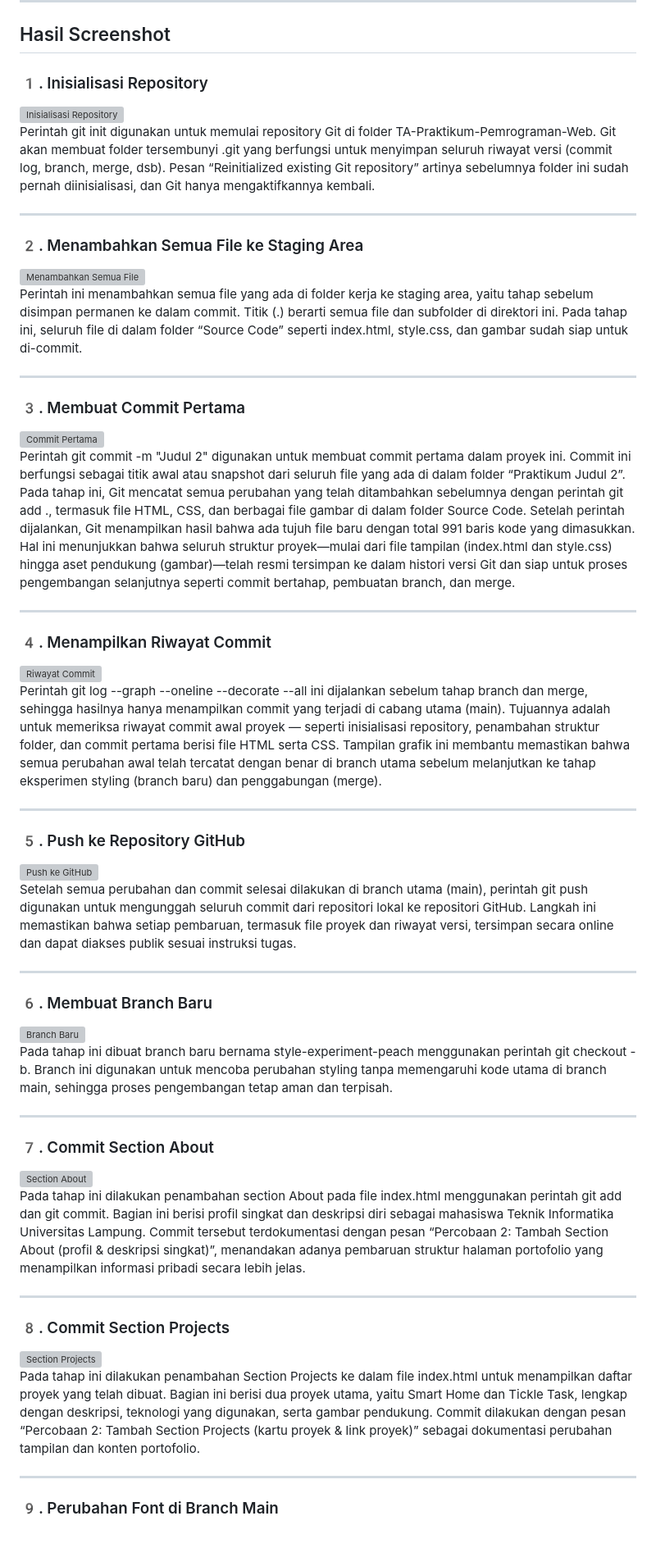
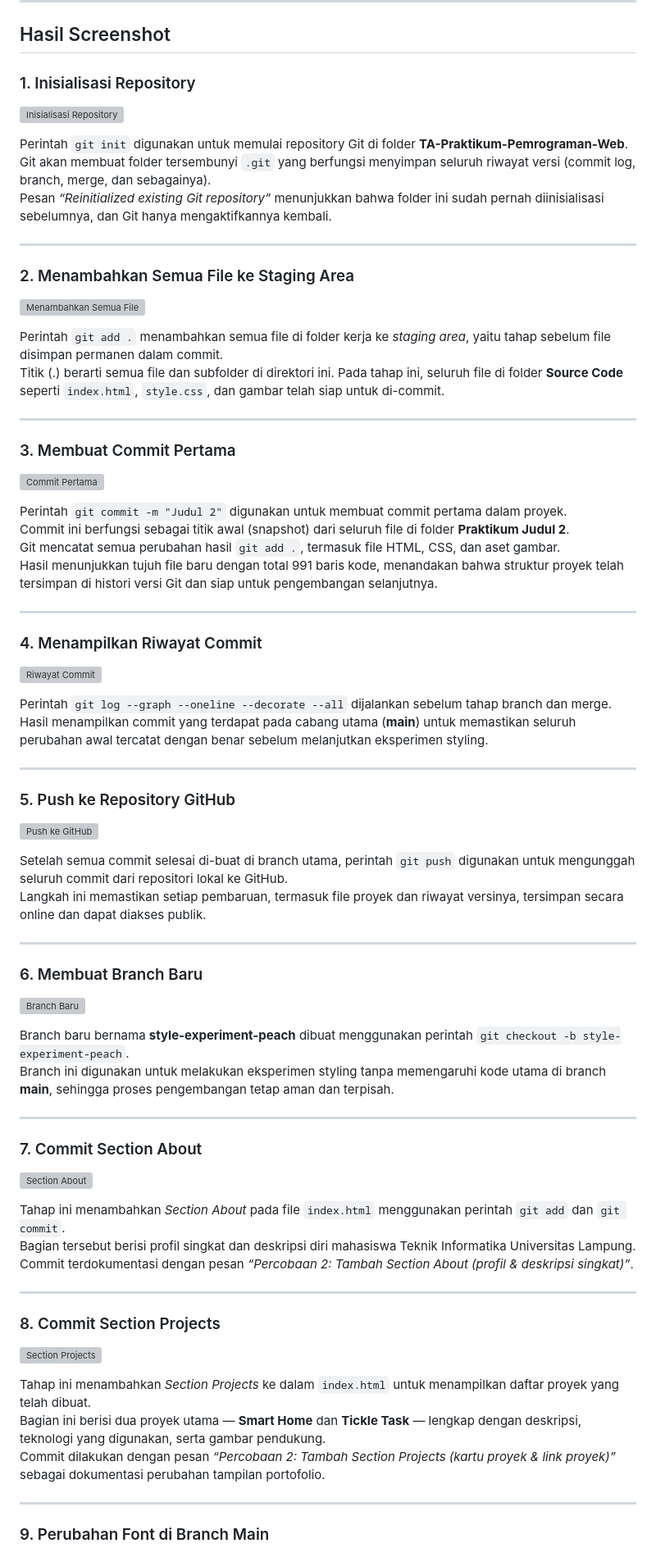
Before and after one commit to Nadeee15/TA-Praktikum-Pemrograman-Web, a Markdown page: Praktikum Judul 2/README.md, the part around one of its changes. Shown at 82% size. Rendered like a GitHub page; grey boxes are pictures that could not be loaded.

Commit message:
Update Readme Judul 2

```diff
--- a/Praktikum Judul 2/README.md
+++ b/Praktikum Judul 2/README.md
@@ -11,55 +11,74 @@ Setiap tahap commit dan branch dilakukan serta didokumentasikan secara runtut un
 
 ## Hasil Screenshot
 
-### 1️. Inisialisasi Repository
+### 1. Inisialisasi Repository
 ![Inisialisasi Repository](./Screenshoot/WhatsApp%20Image%202025-11-05%20at%2017.57.8a.png)
-Perintah git init digunakan untuk memulai repository Git di folder TA-Praktikum-Pemrograman-Web. Git akan membuat folder tersembunyi .git yang berfungsi untuk menyimpan seluruh riwayat versi (commit log, branch, merge, dsb). Pesan “Reinitialized existing Git repository” artinya sebelumnya folder ini sudah pernah diinisialisasi, dan Git hanya mengaktifkannya kembali.
+
+Perintah `git init` digunakan untuk memulai repository Git di folder **TA-Praktikum-Pemrograman-Web**.
+Git akan membuat folder tersembunyi `.git` yang berfungsi menyimpan seluruh riwayat versi (commit log, branch, merge, dan sebagainya).
+Pesan *“Reinitialized existing Git repository”* menunjukkan bahwa folder ini sudah pernah diinisialisasi sebelumnya, dan Git hanya mengaktifkannya kembali.
 
 ---
 
-### 2️. Menambahkan Semua File ke Staging Area
+### 2. Menambahkan Semua File ke Staging Area
 ![Menambahkan Semua File](./Screenshoot/WhatsApp%20Image%202025-11-05%20at%2017.58.23.png)
-Perintah ini menambahkan semua file yang ada di folder kerja ke staging area, yaitu tahap sebelum disimpan permanen ke dalam commit. Titik (.) berarti semua file dan subfolder di direktori ini. Pada tahap ini, seluruh file di dalam folder “Source Code” seperti index.html, style.css, dan gambar sudah siap untuk di-commit.
+
+Perintah `git add .` menambahkan semua file di folder kerja ke *staging area*, yaitu tahap sebelum file disimpan permanen dalam commit.
+Titik (.) berarti semua file dan subfolder di direktori ini. Pada tahap ini, seluruh file di folder **Source Code** seperti `index.html`, `style.css`, dan gambar telah siap untuk di-commit.
 
 ---
 
-### 3️. Membuat Commit Pertama
+### 3. Membuat Commit Pertama
 ![Commit Pertama](./Screenshoot/Screenshot%202025-11-05%2018.04.34.png)
-Perintah git commit -m "Judul 2" digunakan untuk membuat commit pertama dalam proyek ini. Commit ini berfungsi sebagai titik awal atau snapshot dari seluruh file yang ada di dalam folder “Praktikum Judul 2”. Pada tahap ini, Git mencatat semua perubahan yang telah ditambahkan sebelumnya dengan perintah git add ., termasuk file HTML, CSS, dan berbagai file gambar di dalam folder Source Code. Setelah perintah dijalankan, Git menampilkan hasil bahwa ada tujuh file baru dengan total 991 baris kode yang dimasukkan. Hal ini menunjukkan bahwa seluruh struktur proyek—mulai dari file tampilan (index.html dan style.css) hingga aset pendukung (gambar)—telah resmi tersimpan ke dalam histori versi Git dan siap untuk proses pengembangan selanjutnya seperti commit bertahap, pembuatan branch, dan merge.
+
+Perintah `git commit -m "Judul 2"` digunakan untuk membuat commit pertama dalam proyek.
+Commit ini berfungsi sebagai titik awal (snapshot) dari seluruh file di folder **Praktikum Judul 2**.
+Git mencatat semua perubahan hasil `git add .`, termasuk file HTML, CSS, dan aset gambar.
+Hasil menunjukkan tujuh file baru dengan total 991 baris kode, menandakan bahwa struktur proyek telah tersimpan di histori versi Git dan siap untuk pengembangan selanjutnya.
 
 ---
 
-### 4️. Menampilkan Riwayat Commit
+### 4. Menampilkan Riwayat Commit
 ![Riwayat Commit](./Screenshoot/Screenshot%202025-11-05%2018.05.18.png)
-Perintah git log --graph --oneline --decorate --all ini dijalankan sebelum tahap branch dan merge, sehingga hasilnya hanya menampilkan commit yang terjadi di cabang utama (main). Tujuannya adalah untuk memeriksa riwayat commit awal proyek — seperti inisialisasi repository, penambahan struktur folder, dan commit pertama berisi file HTML serta CSS. Tampilan grafik ini membantu memastikan bahwa semua perubahan awal telah tercatat dengan benar di branch utama sebelum melanjutkan ke tahap eksperimen styling (branch baru) dan penggabungan (merge).
+
+Perintah `git log --graph --oneline --decorate --all` dijalankan sebelum tahap branch dan merge.
+Hasil menampilkan commit yang terdapat pada cabang utama (**main**) untuk memastikan seluruh perubahan awal tercatat dengan benar sebelum melanjutkan eksperimen styling.
 
 ---
 
-### 5️. Push ke Repository GitHub
+### 5. Push ke Repository GitHub
 ![Push ke GitHub](./Screenshoot/Screenshot%202025-11-05%2018.06.39.png)
-Setelah semua perubahan dan commit selesai dilakukan di branch utama (main), perintah git push digunakan untuk mengunggah seluruh commit dari repositori lokal ke repositori GitHub.
-Langkah ini memastikan bahwa setiap pembaruan, termasuk file proyek dan riwayat versi, tersimpan secara online dan dapat diakses publik sesuai instruksi tugas.
+
+Setelah semua commit selesai di-buat di branch utama, perintah `git push` digunakan untuk mengunggah seluruh commit dari repositori lokal ke GitHub.
+Langkah ini memastikan setiap pembaruan, termasuk file proyek dan riwayat versinya, tersimpan secara online dan dapat diakses publik.
 
 ---
 
-### 6️. Membuat Branch Baru
+### 6. Membuat Branch Baru
 ![Branch Baru](./Screenshoot/Screenshot%202025-11-05%2018.07.45.png)
-Pada tahap ini dibuat branch baru bernama style-experiment-peach menggunakan perintah git checkout -b. Branch ini digunakan untuk mencoba perubahan styling tanpa memengaruhi kode utama di branch main, sehingga proses pengembangan tetap aman dan terpisah.
+
+Branch baru bernama **style-experiment-peach** dibuat menggunakan perintah `git checkout -b style-experiment-peach`.
+Branch ini digunakan untuk melakukan eksperimen styling tanpa memengaruhi kode utama di branch **main**, sehingga proses pengembangan tetap aman dan terpisah.
 
 ---
 
-### 7️. Commit Section About
+### 7. Commit Section About
 ![Section About](./Screenshoot/Screenshot%202025-11-05%2018.11.14.png)
-Pada tahap ini dilakukan penambahan section About pada file index.html menggunakan perintah git add dan git commit. Bagian ini berisi profil singkat dan deskripsi diri sebagai mahasiswa Teknik Informatika Universitas Lampung. Commit tersebut terdokumentasi dengan pesan “Percobaan 2: Tambah Section About (profil & deskripsi singkat)”, menandakan adanya pembaruan struktur halaman portofolio yang menampilkan informasi pribadi secara lebih jelas.
+
+Tahap ini menambahkan *Section About* pada file `index.html` menggunakan perintah `git add` dan `git commit`.
+Bagian tersebut berisi profil singkat dan deskripsi diri mahasiswa Teknik Informatika Universitas Lampung.
+Commit terdokumentasi dengan pesan *“Percobaan 2: Tambah Section About (profil & deskripsi singkat)”*.
 
 ---
 
-### 8️. Commit Section Projects
+### 8. Commit Section Projects
 ![Section Projects](./Screenshoot/Screenshot%202025-11-05%2018.12.12.png)
-Pada tahap ini dilakukan penambahan Section Projects ke dalam file index.html untuk menampilkan daftar proyek yang telah dibuat. Bagian ini berisi dua proyek utama, yaitu Smart Home dan Tickle Task, lengkap dengan deskripsi, teknologi yang digunakan, serta gambar pendukung. Commit dilakukan dengan pesan “Percobaan 2: Tambah Section Projects (kartu proyek & link proyek)” sebagai dokumentasi perubahan tampilan dan konten portofolio.
 
+Tahap ini menambahkan *Section Projects* ke dalam `index.html` untuk menampilkan daftar proyek yang telah dibuat.
+Bagian ini berisi dua proyek utama — **Smart Home** dan **Tickle Task** — lengkap dengan deskripsi, teknologi yang digunakan, serta gambar pendukung.
+Commit dilakukan dengan pesan *“Percobaan 2: Tambah Section Projects (kartu proyek & link proyek)”* sebagai dokumentasi perubahan tampilan portofolio.
 
 ---
 
-### 9️. Perubahan Font di Branch Main
+### 9. Perubahan Font di Branch Main
 ![Perubahan Font](./Screenshoot/Screenshot%202025-11-05%2018.13.15.png)
```
Also changed, not shown: other parts of Praktikum Judul 2/README.md (+37 -15 lines).
